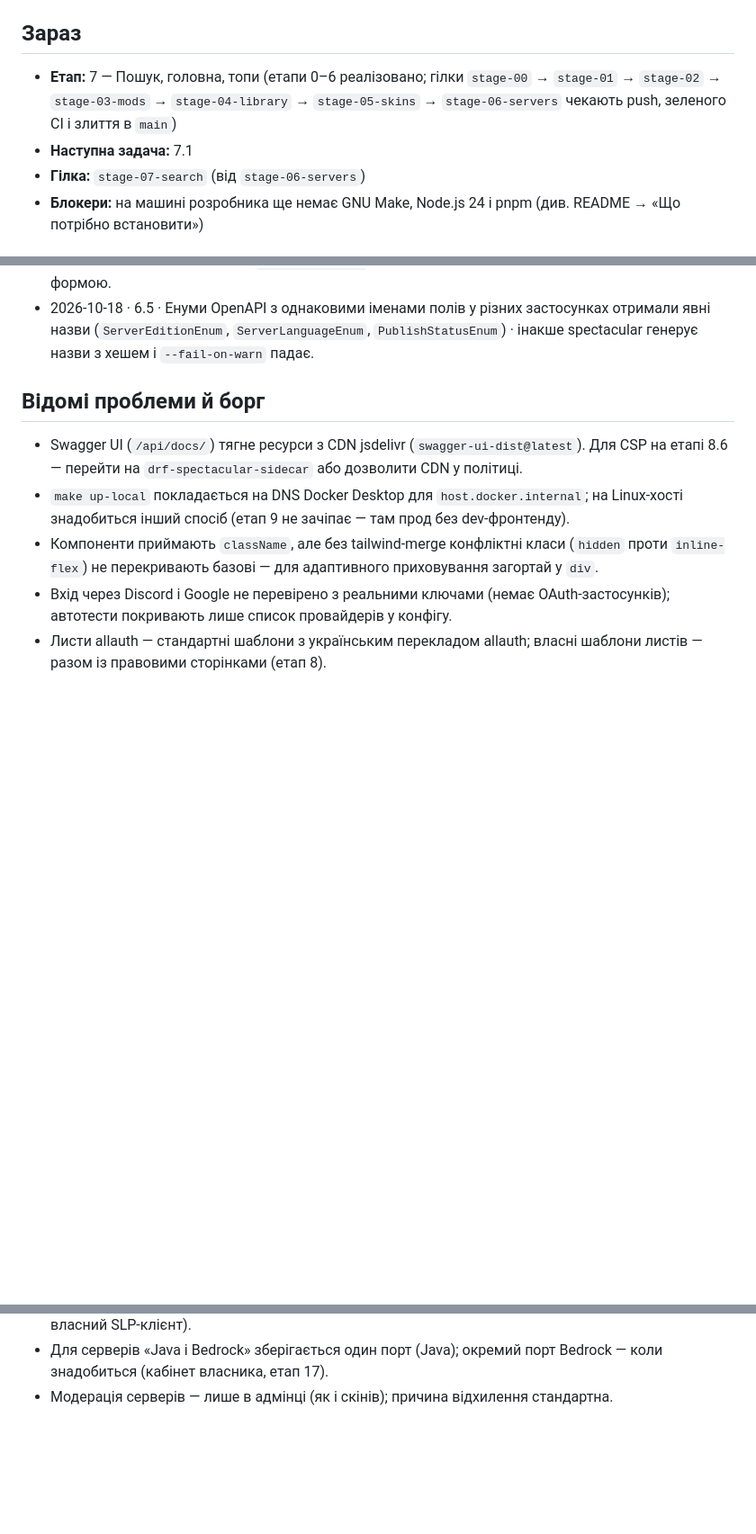
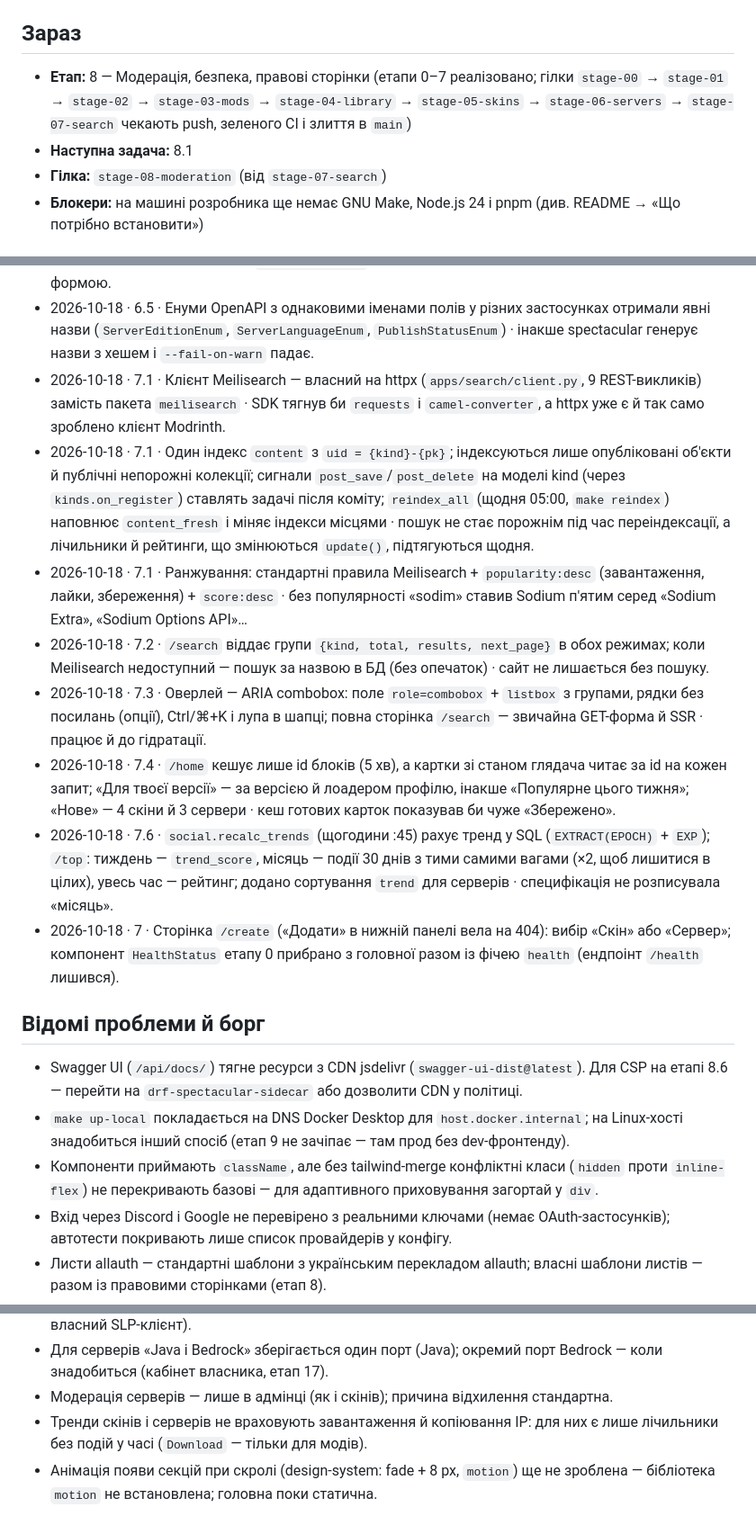
Before and after one commit to kazzutora/web-platform-BlockCraft-Ukraine, a Markdown page: docs/PROGRESS.md, 3 parts joined by grey strips. Shown at 90% size. GitHub-like rendering; blank space fills up the shorter version.

Commit message:
docs: record stage 7 progress and decisions

```diff
--- a/docs/PROGRESS.md
+++ b/docs/PROGRESS.md
@@ -4,9 +4,9 @@ Claude Code читає цей файл на початку кожної зада
 
 ## Зараз
 
-- **Етап:** 7 — Пошук, головна, топи (етапи 0–6 реалізовано; гілки `stage-00` → `stage-01` → `stage-02` → `stage-03-mods` → `stage-04-library` → `stage-05-skins` → `stage-06-servers` чекають push, зеленого CI і злиття в `main`)
-- **Наступна задача:** 7.1
-- **Гілка:** `stage-07-search` (від `stage-06-servers`)
+- **Етап:** 8 — Модерація, безпека, правові сторінки (етапи 0–7 реалізовано; гілки `stage-00` → `stage-01` → `stage-02` → `stage-03-mods` → `stage-04-library` → `stage-05-skins` → `stage-06-servers` → `stage-07-search` чекають push, зеленого CI і злиття в `main`)
+- **Наступна задача:** 8.1
+- **Гілка:** `stage-08-moderation` (від `stage-07-search`)
 - **Блокери:** на машині розробника ще немає GNU Make, Node.js 24 і pnpm (див. README → «Що потрібно встановити»)
 
 ## MVP (курсова)
@@ -200,6 +200,14 @@ Claude Code читає цей файл на початку кожної зада
 - 2026-10-18 · 6.5 · Відгук «раз на 30 днів» = звичайний upsert (повторний відгук оновлює попередній); власник об'єкта не може оцінити власний проєкт (`400 own_object`, для всіх kind із власником), на сторінці замість форми — пояснення · специфікація не уточнювала, що відбувається після 30 днів.
 - 2026-10-18 · 6.5 · Банер окремим ендпоінтом `PUT/DELETE /servers/{slug}/banner` (1200×300 WebP); редагування — сторінка `/servers/[slug]/edit` з тією самою формою; «Мої роботи» (`/me/works`) — вкладки «Скіни» й «Сервери»; `GET /me/servers` · завантаження файлу не змішується з JSON-формою.
 - 2026-10-18 · 6.5 · Енуми OpenAPI з однаковими іменами полів у різних застосунках отримали явні назви (`ServerEditionEnum`, `ServerLanguageEnum`, `PublishStatusEnum`) · інакше spectacular генерує назви з хешем і `--fail-on-warn` падає.
+- 2026-10-18 · 7.1 · Клієнт Meilisearch — власний на httpx (`apps/search/client.py`, 9 REST-викликів) замість пакета `meilisearch` · SDK тягнув би `requests` і `camel-converter`, а httpx уже є й так само зроблено клієнт Modrinth.
+- 2026-10-18 · 7.1 · Один індекс `content` з `uid = {kind}-{pk}`; індексуються лише опубліковані об'єкти й публічні непорожні колекції; сигнали `post_save`/`post_delete` на моделі kind (через `kinds.on_register`) ставлять задачі після коміту; `reindex_all` (щодня 05:00, `make reindex`) наповнює `content_fresh` і міняє індекси місцями · пошук не стає порожнім під час переіндексації, а лічильники й рейтинги, що змінюються `update()`, підтягуються щодня.
+- 2026-10-18 · 7.1 · Ранжування: стандартні правила Meilisearch + `popularity:desc` (завантаження, лайки, збереження) + `score:desc` · без популярності «sodim» ставив Sodium п'ятим серед «Sodium Extra», «Sodium Options API»…
+- 2026-10-18 · 7.2 · `/search` віддає групи `{kind, total, results, next_page}` в обох режимах; коли Meilisearch недоступний — пошук за назвою в БД (без опечаток) · сайт не лишається без пошуку.
+- 2026-10-18 · 7.3 · Оверлей — ARIA combobox: поле `role=combobox` + `listbox` з групами, рядки без посилань (опції), Ctrl/⌘+K і лупа в шапці; повна сторінка `/search` — звичайна GET-форма й SSR · працює й до гідратації.
+- 2026-10-18 · 7.4 · `/home` кешує лише id блоків (5 хв), а картки зі станом глядача читає за id на кожен запит; «Для твоєї версії» — за версією й лоадером профілю, інакше «Популярне цього тижня»; «Нове» — 4 скіни й 3 сервери · кеш готових карток показував би чуже «Збережено».
+- 2026-10-18 · 7.6 · `social.recalc_trends` (щогодини :45) рахує тренд у SQL (`EXTRACT(EPOCH)` + `EXP`); `/top`: тиждень — `trend_score`, місяць — події 30 днів з тими самими вагами (×2, щоб лишитися в цілих), увесь час — рейтинг; додано сортування `trend` для серверів · специфікація не розписувала «місяць».
+- 2026-10-18 · 7 · Сторінка `/create` («Додати» в нижній панелі вела на 404): вибір «Скін» або «Сервер»; компонент `HealthStatus` етапу 0 прибрано з головної разом із фічею `health` (ендпоінт `/health` лишився).
 
 ## Відомі проблеми й борг
 
@@ -218,3 +226,5 @@ Claude Code читає цей файл на початку кожної зада
 - Між перевіркою IP і з'єднанням mcstatus резолвить ім'я ще раз (вікно для DNS rebinding); для MVP прийнятно, повний захист — пінг за перевіреним IP із збереженням імені в handshake (форк або власний SLP-клієнт).
 - Для серверів «Java і Bedrock» зберігається один порт (Java); окремий порт Bedrock — коли знадобиться (кабінет власника, етап 17).
 - Модерація серверів — лише в адмінці (як і скінів); причина відхилення стандартна.
+- Тренди скінів і серверів не враховують завантаження й копіювання IP: для них є лише лічильники без подій у часі (`Download` — тільки для модів).
+- Анімація появи секцій при скролі (design-system: fade + 8 px, `motion`) ще не зроблена — бібліотека `motion` не встановлена; головна поки статична.
```
Also changed, not shown: other parts of docs/PROGRESS.md (+6 -6 lines), docs/tech.md (+4 -4 lines).
